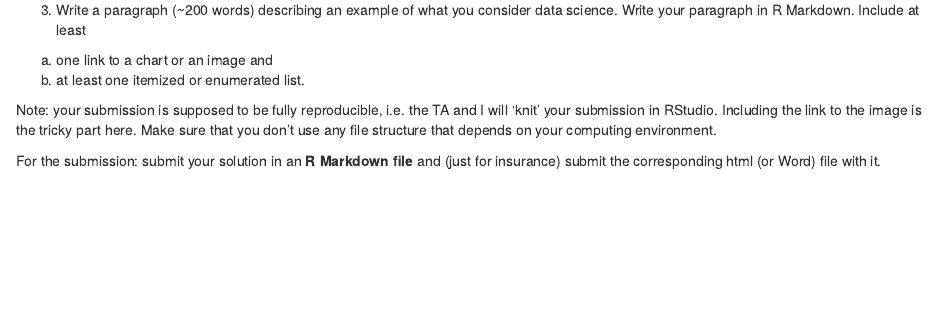
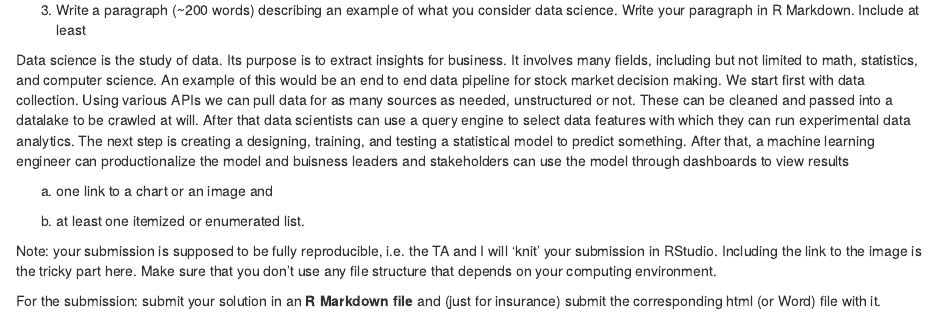
Before and after one commit to bobagh/practice1-your-gitname, an R Markdown document (homework03.Rmd): the page in a window 1100 px wide, from 1250 px down before the commit and from 1270 px down after it, so that both start at the same text. Rendered offline with R 4.5, knitr and Pandoc, with nearby package versions.

```diff
--- a/homework03.Rmd
+++ b/homework03.Rmd
@@ -41,4 +42,15 @@
+Data science is the study of data. Its purpose is to extract insights for business. It involves many fields, including
+but not limited to math, statistics, and computer science. An example of this would be an end to end data pipeline for
+stock market decision making. We start first with data collection. Using various APIs we can pull data for as many
+sources as needed, unstructured or not. These can be cleaned and passed into a datalake to be crawled at will. After
+that data scientists can use a query engine to select data features with which they can run experimental data analytics.
+The next step is creating a designing, training, and testing a statistical model to predict something. After that, a
+machine learning engineer can productionalize the model and buisness leaders and stakeholders can use the model through
+dashboards to view results
+
 a. one link to a chart or an image and
+
+
 b. at least one itemized or enumerated list.
 
 
```
Also changed, not shown: homework03.Rmd (3 more changed lines), 1 other file.
